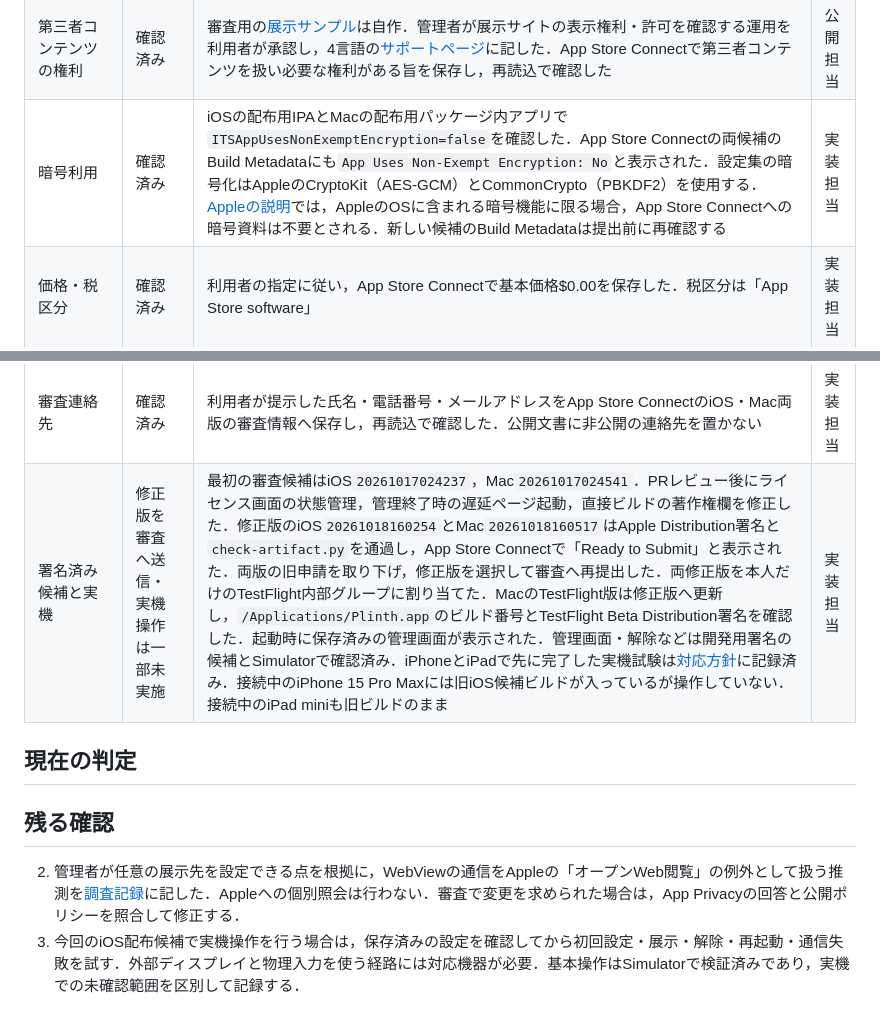
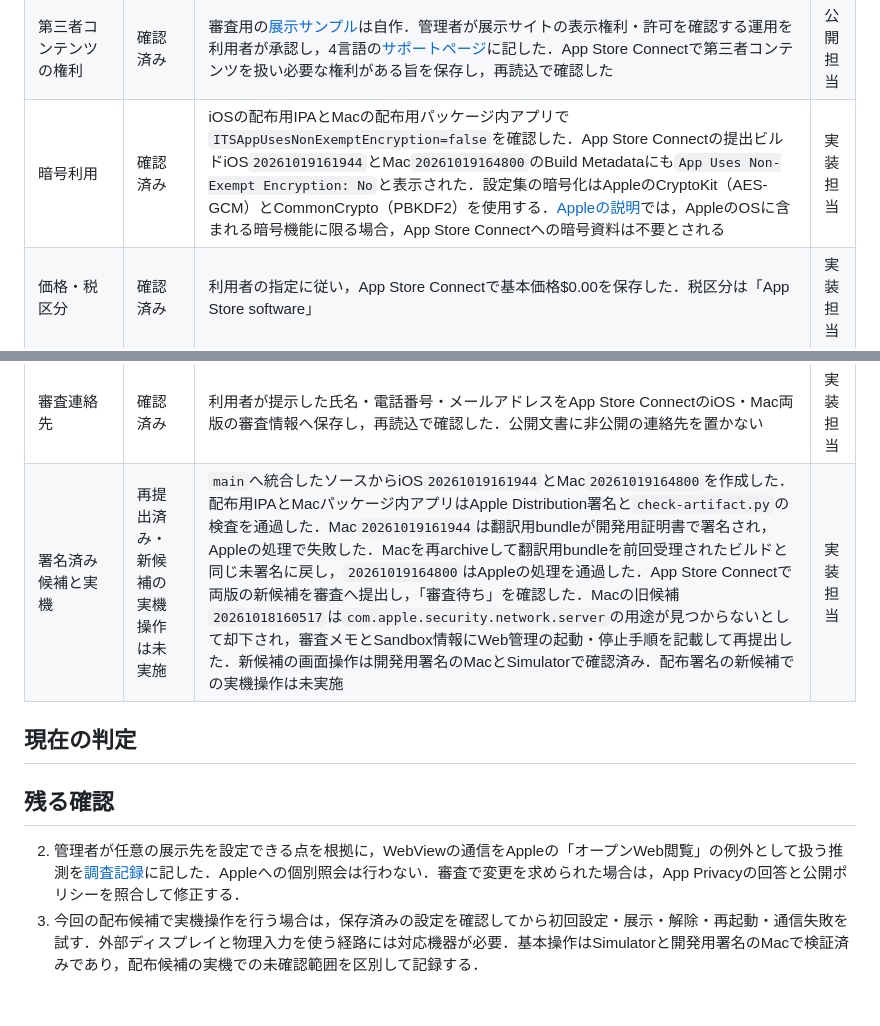
Before and after one commit to shiftone-ai/plinth, a Markdown page: docs/release/store-readiness.md, 2 parts joined by grey strips. GitHub-like rendering.

Commit message:
docs: update public release material

```diff
--- a/docs/release/store-readiness.md
+++ b/docs/release/store-readiness.md
@@ -16,12 +16,12 @@ Issue #28の提出可否を判断する表．iPhone／iPad版とMac専用版はA
 | Privacy Manifest | 確認済み | `systemUptime`の35F9.1と`UserDefaults`のCA92.1をソースと照合し，統合後のiOS archiveとMacの配布用パッケージ内アプリでmanifestを検査した．配布用IPAは`check-artifact.py`でmanifestの同梱を確認した | 実装担当 |
 | 年齢制限 | 確認済み | App Store Connectで任意のWebページへのアクセスを「あり」，同梱の成熟表現などを「なし」と回答し保存した．iOS 26以降の表示は原則16+，旧OSは17+ | 実装担当 |
 | 第三者コンテンツの権利 | 確認済み | 審査用の[展示サンプル](public-pages.md)は自作．管理者が展示サイトの表示権利・許可を確認する運用を利用者が承認し，4言語の[サポートページ](public-pages.md)に記した．App Store Connectで第三者コンテンツを扱い必要な権利がある旨を保存し，再読込で確認した | 公開担当 |
-| 暗号利用 | 確認済み | iOSの配布用IPAとMacの配布用パッケージ内アプリで`ITSAppUsesNonExemptEncryption=false`を確認した．App Store Connectの両候補のBuild Metadataにも`App Uses Non-Exempt Encryption: No`と表示された．設定集の暗号化はAppleのCryptoKit（AES-GCM）とCommonCrypto（PBKDF2）を使用する．[Appleの説明](https://developer.apple.com/help/app-store-connect/reference/app-information/export-compliance-documentation-for-encryption/)では，AppleのOSに含まれる暗号機能に限る場合，App Store Connectへの暗号資料は不要とされる．新しい候補のBuild Metadataは提出前に再確認する | 実装担当 |
+| 暗号利用 | 確認済み | iOSの配布用IPAとMacの配布用パッケージ内アプリで`ITSAppUsesNonExemptEncryption=false`を確認した．App Store Connectの提出ビルドiOS`20261019161944`とMac`20261019164800`のBuild Metadataにも`App Uses Non-Exempt Encryption: No`と表示された．設定集の暗号化はAppleのCryptoKit（AES-GCM）とCommonCrypto（PBKDF2）を使用する．[Appleの説明](https://developer.apple.com/help/app-store-connect/reference/app-information/export-compliance-documentation-for-encryption/)では，AppleのOSに含まれる暗号機能に限る場合，App Store Connectへの暗号資料は不要とされる | 実装担当 |
 | 価格・税区分 | 確認済み | 利用者の指定に従い，App Store Connectで基本価格$0.00を保存した．税区分は「App Store software」 | 実装担当 |
 | 提供地域・公開方法 | 確認済み | 利用者の指定に従い，全175地域を「App Release後に提供」で保存した．iOS版とMac版を手動公開に設定した | 実装担当 |
 | 審査用サイト・手順 | 端末単体を確認済み | [自作の展示サンプル](public-pages.md)は公開済み．iOS・Macの審査メモをApp Store Connectへ保存した．[原稿](review-notes.md)の端末単体の操作はiPhone・iPad Simulatorと開発用署名のMac候補で確認した．配布署名のiOS候補と外部ディスプレイの操作は未確認 | 実装担当 |
 | 審査連絡先 | 確認済み | 利用者が提示した氏名・電話番号・メールアドレスをApp Store ConnectのiOS・Mac両版の審査情報へ保存し，再読込で確認した．公開文書に非公開の連絡先を置かない | 実装担当 |
-| 署名済み候補と実機 | 修正版を審査へ送信・実機操作は一部未実施 | 最初の審査候補はiOS`20261017024237`，Mac`20261017024541`．PRレビュー後にライセンス画面の状態管理，管理終了時の遅延ページ起動，直接ビルドの著作権欄を修正した．修正版のiOS`20261018160254`とMac`20261018160517`はApple Distribution署名と`check-artifact.py`を通過し，App Store Connectで「Ready to Submit」と表示された．両版の旧申請を取り下げ，修正版を選択して審査へ再提出した．両修正版を本人だけのTestFlight内部グループに割り当てた．MacのTestFlight版は修正版へ更新し，`/Applications/Plinth.app`のビルド番号とTestFlight Beta Distribution署名を確認した．起動時に保存済みの管理画面が表示された．管理画面・解除などは開発用署名の候補とSimulatorで確認済み．iPhoneとiPadで先に完了した実機試験は[対応方針](../design-docs/ipad-support.md)に記録済み．接続中のiPhone 15 Pro Maxには旧iOS候補ビルドが入っているが操作していない．接続中のiPad miniも旧ビルドのまま | 実装担当 |
+| 署名済み候補と実機 | 再提出済み・新候補の実機操作は未実施 | `main`へ統合したソースからiOS`20261019161944`とMac`20261019164800`を作成した．配布用IPAとMacパッケージ内アプリはApple Distribution署名と`check-artifact.py`の検査を通過した．Mac`20261019161944`は翻訳用bundleが開発用証明書で署名され，Appleの処理で失敗した．Macを再archiveして翻訳用bundleを前回受理されたビルドと同じ未署名に戻し，`20261019164800`はAppleの処理を通過した．App Store Connectで両版の新候補を審査へ提出し，「審査待ち」を確認した．Macの旧候補`20261018160517`は`com.apple.security.network.server`の用途が見つからないとして却下され，審査メモとSandbox情報にWeb管理の起動・停止手順を記載して再提出した．新候補の画面操作は開発用署名のMacとSimulatorで確認済み．配布署名の新候補での実機操作は未実施 | 実装担当 |
 
 ## 現在の判定
 
@@ -29,4 +29,4 @@ Issue #28の提出可否を判断する表．iPhone／iPad版とMac専用版はA
 ## 残る確認
 
 2. 管理者が任意の展示先を設定できる点を根拠に，WebViewの通信をAppleの「オープンWeb閲覧」の例外として扱う推測を[調査記録](privacy-facts.md)に記した．Appleへの個別照会は行わない．審査で変更を求められた場合は，App Privacyの回答と公開ポリシーを照合して修正する．
-3. 今回のiOS配布候補で実機操作を行う場合は，保存済みの設定を確認してから初回設定・展示・解除・再起動・通信失敗を試す．外部ディスプレイと物理入力を使う経路には対応機器が必要．基本操作はSimulatorで検証済みであり，実機での未確認範囲を区別して記録する．
+3. 今回の配布候補で実機操作を行う場合は，保存済みの設定を確認してから初回設定・展示・解除・再起動・通信失敗を試す．外部ディスプレイと物理入力を使う経路には対応機器が必要．基本操作はSimulatorと開発用署名のMacで検証済みであり，配布候補の実機での未確認範囲を区別して記録する．
```
